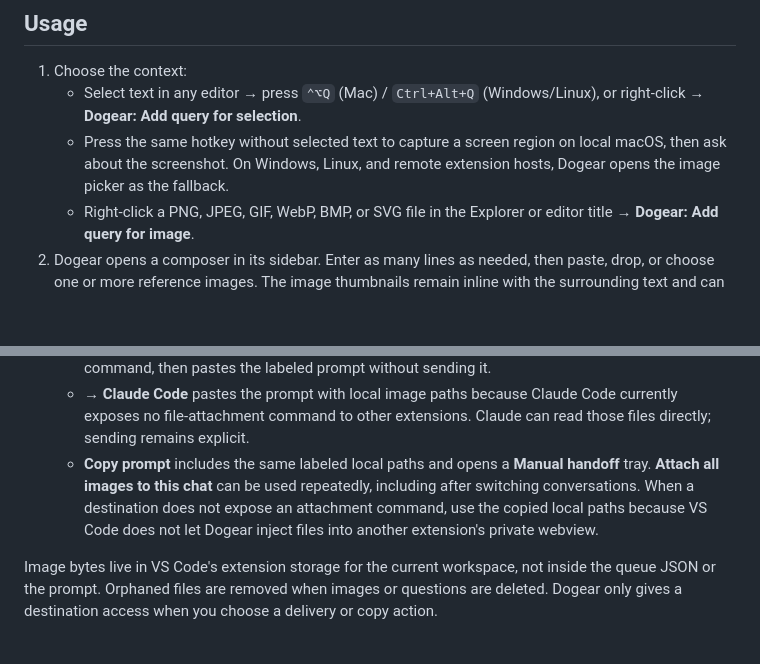
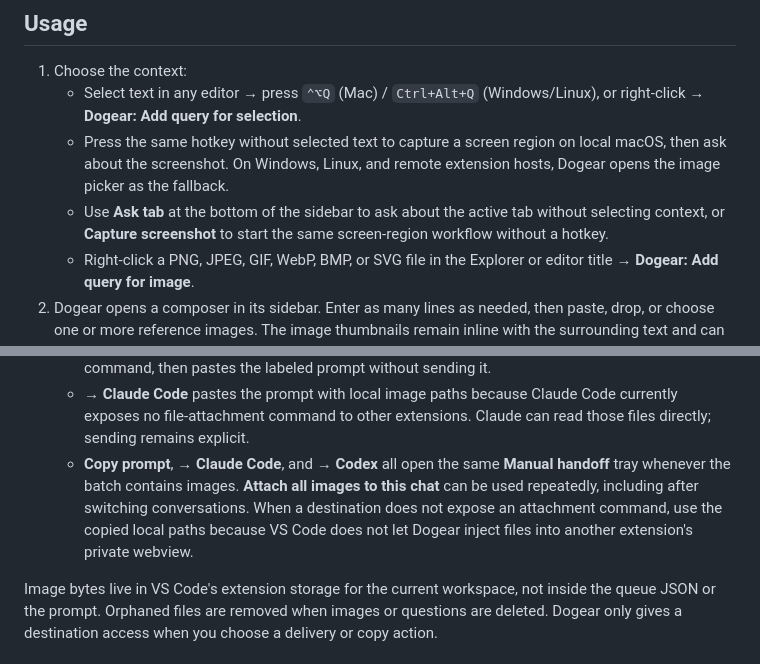
Before and after one commit to ylsung/dogear, a Markdown page: vscode/README.md, 2 parts joined by grey strips. GitHub-like rendering; blank space fills up the shorter version.

Commit message:
Document direct ask and universal handoff UI

```diff
--- a/vscode/README.md
+++ b/vscode/README.md
@@ -30,6 +30,9 @@ the source of truth lives in `../extension/`. Edit there, rebuild here.
    - Press the same hotkey without selected text to capture a screen region on
      local macOS, then ask about the screenshot. On Windows, Linux, and remote
      extension hosts, Dogear opens the image picker as the fallback.
+   - Use **Ask tab** at the bottom of the sidebar to ask about the active tab
+     without selecting context, or **Capture screenshot** to start the same
+     screen-region workflow without a hotkey.
    - Right-click a PNG, JPEG, GIF, WebP, BMP, or SVG file in the Explorer or
      editor title → **Dogear: Add query for image**.
 2. Dogear opens a composer in its sidebar. Enter as many lines as needed, then
@@ -49,12 +52,12 @@ the source of truth lives in `../extension/`. Edit there, rebuild here.
    - **→ Claude Code** pastes the prompt with local image paths because Claude
      Code currently exposes no file-attachment command to other extensions.
      Claude can read those files directly; sending remains explicit.
-   - **Copy prompt** includes the same labeled local paths and opens a
-     **Manual handoff** tray. **Attach all images to this chat** can be used
-     repeatedly, including after switching conversations. When a destination
-     does not expose an attachment command, use the copied local paths because
-     VS Code does not let Dogear inject files into another extension's private
-     webview.
+   - **Copy prompt**, **→ Claude Code**, and **→ Codex** all open the same
+     **Manual handoff** tray whenever the batch contains images. **Attach all
+     images to this chat** can be used repeatedly, including after switching
+     conversations. When a destination does not expose an attachment command,
+     use the copied local paths because VS Code does not let Dogear inject files
+     into another extension's private webview.
 
 Image bytes live in VS Code's extension storage for the current workspace, not
 inside the queue JSON or the prompt. Orphaned files are removed when images or
```
Also changed, not shown: README.md (+5 -3 lines).
